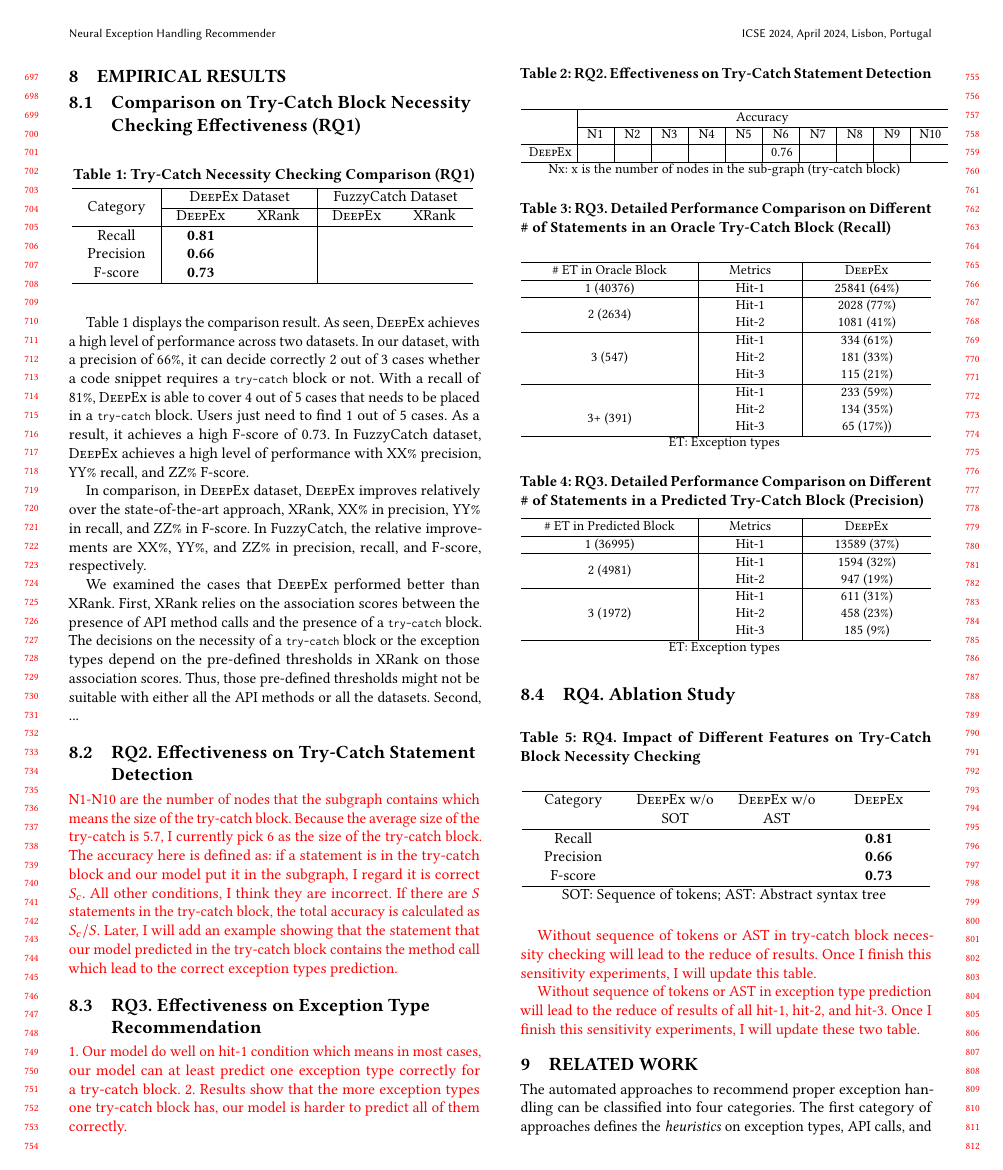
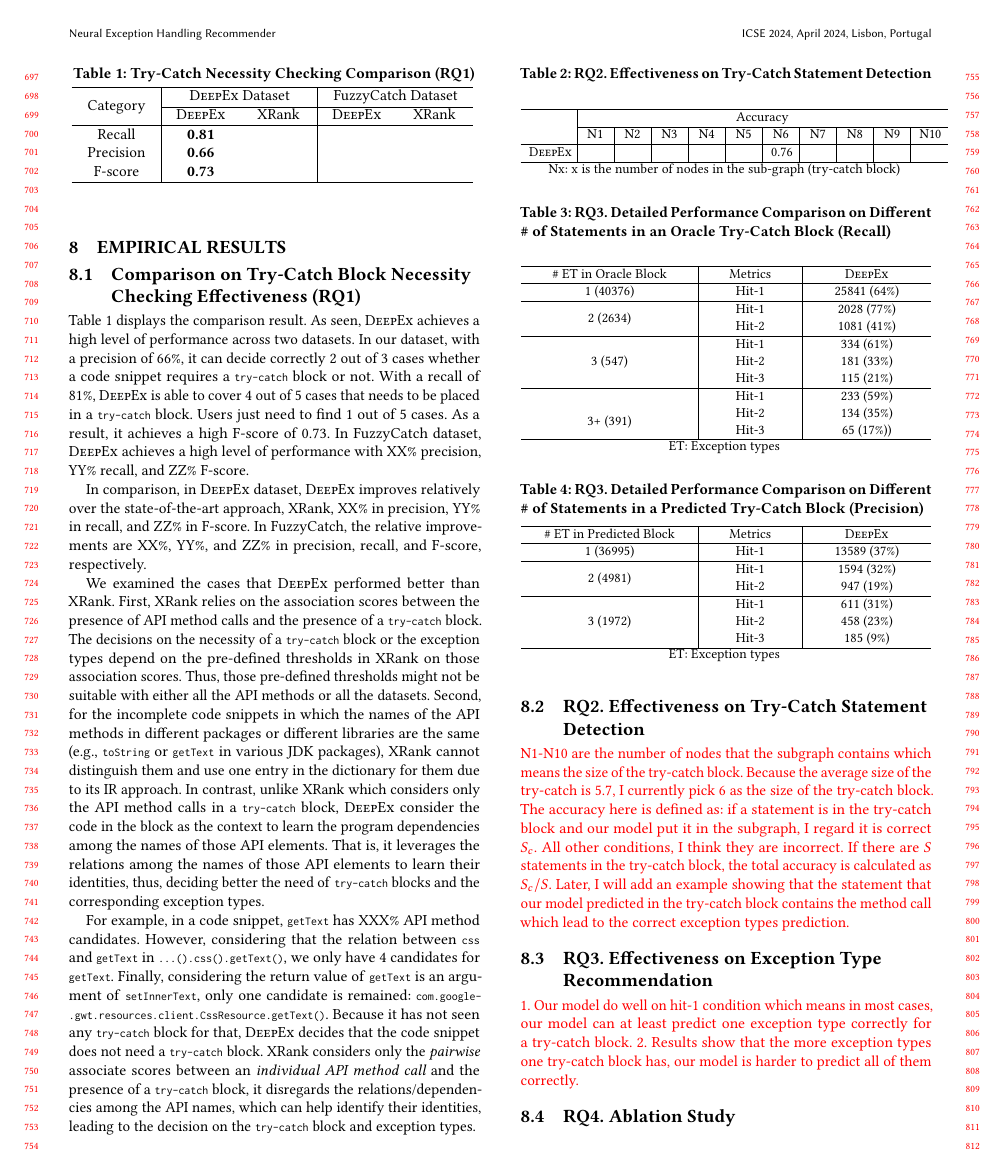
Before and after one commit to tien-n-nguyen/exception, a LaTeX paper (icse24.tex, which reads rq1-results.tex): page 7 of 9. Compiled offline with pdfLaTeX.

Commit message:
first draft of RQ1

```diff
--- a/rq1-results.tex
+++ b/rq1-results.tex
@@ -1,7 +1,7 @@
 \subsection{Comparison on Try-Catch Block Necessity Checking Effectiveness (RQ1)}
 \label{sec:rq1}
 
-\begin{table}[h]
+\begin{table}[t]
   \caption{Try-Catch Necessity Checking Comparison (RQ1)}
   \vspace{-12pt}
 	\begin{center}
@@ -46,4 +46,29 @@ decisions on the necessity of a \code{try-catch} block or the
 exception types depend on the pre-defined thresholds in XRank on those
 association scores. Thus, those pre-defined thresholds might not be
 suitable with either all the API methods or all the datasets. Second,
-...
+for the incomplete code snippets in which the names of the API methods
+in different packages or different libraries are the same (e.g.,
+\code{toString} or \code{getText} in various JDK packages), XRank
+cannot distinguish them and use one entry in the dictionary for them
+due to its IR approach. In contrast, unlike XRank which considers only
+the API method calls in a \code{try-catch} block, {\tool} consider the
+code in the block as the context to learn the program dependencies
+among the names of those API elements. That is, it leverages the
+relations among the names of those API elements to learn their
+identities, thus, deciding better the need of \code{try-catch} blocks
+and the corresponding exception types.
+
+For example, in a code snippet, \code{getText} has XXX\% API method
+candidates. However, considering that the relation between \code{css}
+and \code{getText} in \code{...()\-.css()\-.getText()}, we only have 4
+candidates for \code{getText}. Finally, considering the return value
+of \code{getText} is an argument of \code{setInnerText}, only one
+candidate is remained:
+\code{com\-.google\-.gwt\-.resources\-.client\-.CssResource\-.getText()}.
+Because it has not seen any \code{try-catch} block for that, {\tool}
+decides that the code snippet does not need a \code{try-catch} block.
+XRank considers only the {\em pairwise} associate scores between an
+{\em individual API method call} and the presence of a
+\code{try-catch} block, it disregards the relations/dependencies among
+the API names, which can help identify their identities, leading to
+the decision on the \code{try-catch} block and exception types.
```
